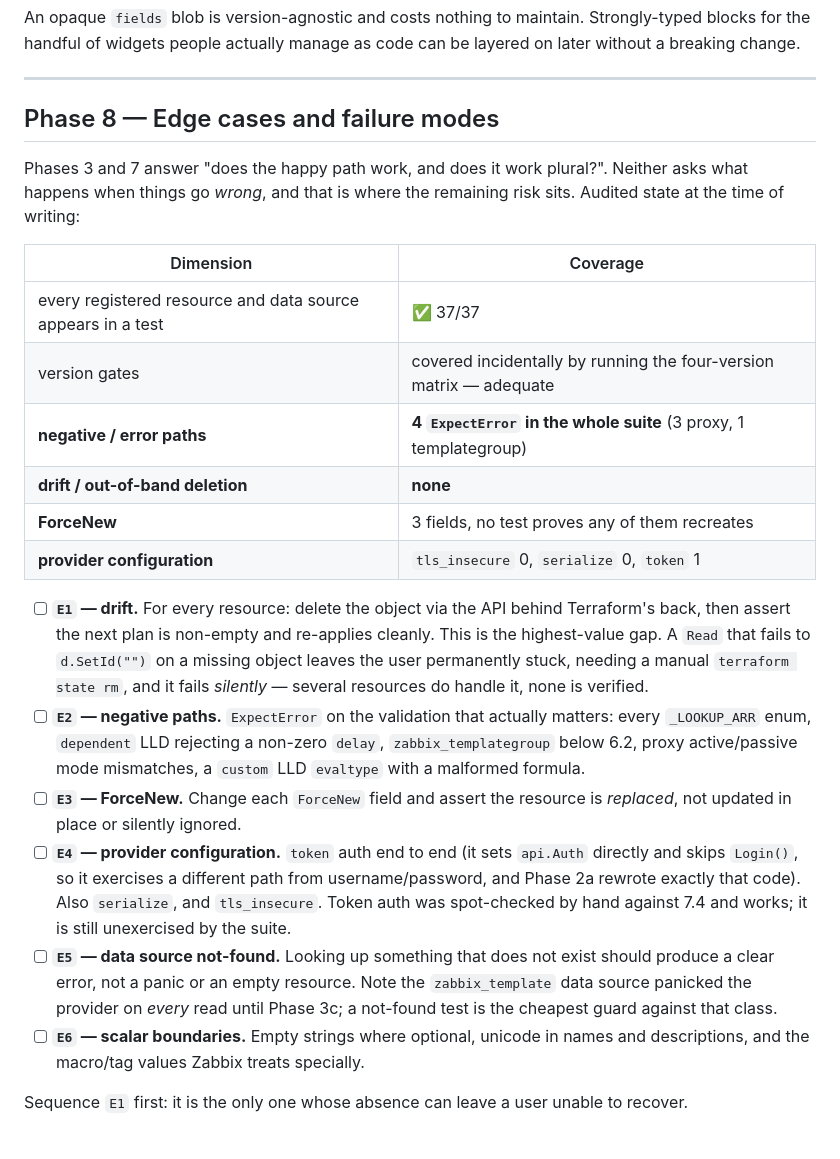
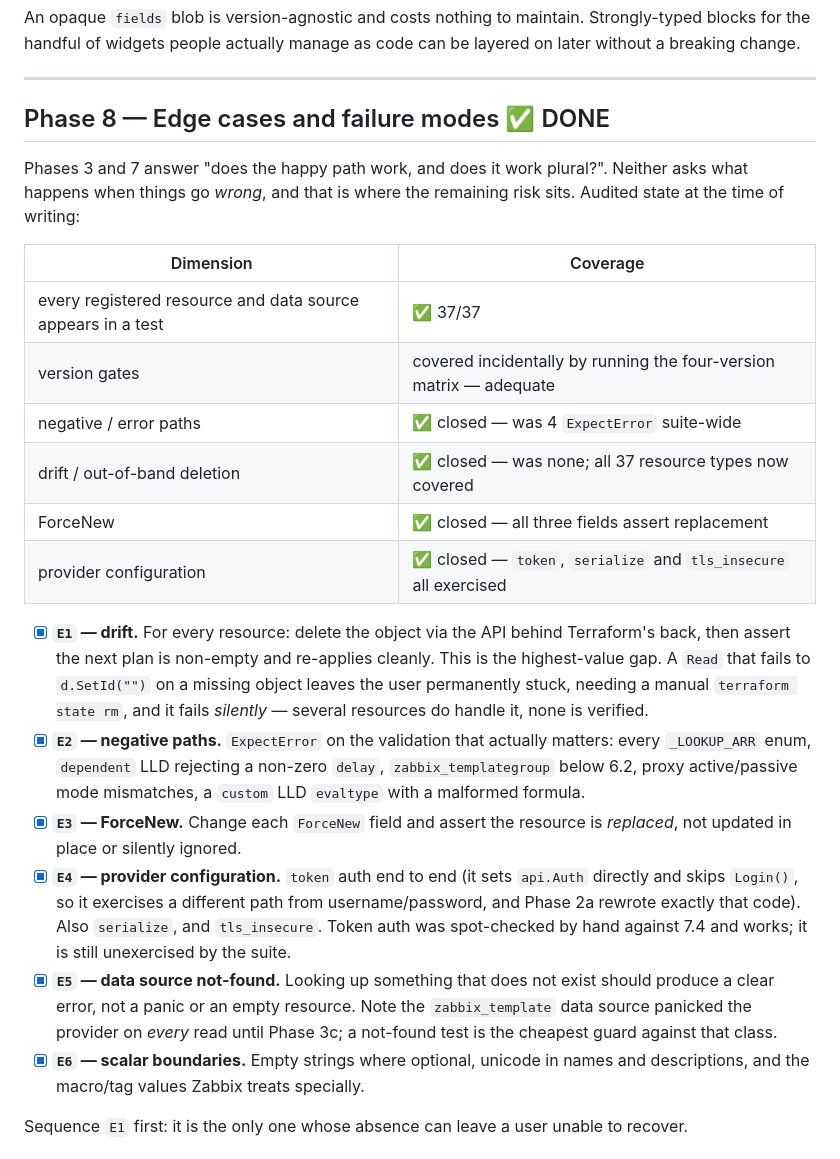
Before and after one commit to tpretz/terraform-provider-zabbix, a Markdown page: PLAN.md, the part around the change. Drawn GitHub-style.

Commit message:
docs: close Phase 8, record the new suite size
Co-Authored-By: Claude Opus 5 <noreply@anthropic.com>
Claude-Session: https://claude.ai/code/session_01JLa9DERi8XFQF5f2pS9CFy

```diff
--- a/PLAN.md
+++ b/PLAN.md
@@ -550,7 +550,7 @@ without a breaking change.
 
 ---
 
-## Phase 8 — Edge cases and failure modes
+## Phase 8 — Edge cases and failure modes  ✅ DONE
 
 Phases 3 and 7 answer "does the happy path work, and does it work plural?". Neither
 asks what happens when things go *wrong*, and that is where the remaining risk sits.
@@ -560,32 +560,32 @@ Audited state at the time of writing:
 |---|---|
 | every registered resource and data source appears in a test | ✅ 37/37 |
 | version gates | covered incidentally by running the four-version matrix — adequate |
-| **negative / error paths** | **4 `ExpectError` in the whole suite** (3 proxy, 1 templategroup) |
-| **drift / out-of-band deletion** | **none** |
-| **ForceNew** | 3 fields, no test proves any of them recreates |
-| **provider configuration** | `tls_insecure` 0, `serialize` 0, `token` 1 |
+| negative / error paths | ✅ closed — was 4 `ExpectError` suite-wide |
+| drift / out-of-band deletion | ✅ closed — was none; all 37 resource types now covered |
+| ForceNew | ✅ closed — all three fields assert replacement |
+| provider configuration | ✅ closed — `token`, `serialize` and `tls_insecure` all exercised |
 
-- [ ] **`E1` — drift.** For every resource: delete the object via the API behind
+- [x] **`E1` — drift.** For every resource: delete the object via the API behind
       Terraform's back, then assert the next plan is non-empty and re-applies cleanly.
       This is the highest-value gap. A `Read` that fails to `d.SetId("")` on a missing
       object leaves the user permanently stuck, needing a manual `terraform state rm`,
       and it fails *silently* — several resources do handle it, none is verified.
-- [ ] **`E2` — negative paths.** `ExpectError` on the validation that actually matters:
+- [x] **`E2` — negative paths.** `ExpectError` on the validation that actually matters:
       every `_LOOKUP_ARR` enum, `dependent` LLD rejecting a non-zero `delay`,
       `zabbix_templategroup` below 6.2, proxy active/passive mode mismatches, a
       `custom` LLD `evaltype` with a malformed formula.
-- [ ] **`E3` — ForceNew.** Change each `ForceNew` field and assert the resource is
+- [x] **`E3` — ForceNew.** Change each `ForceNew` field and assert the resource is
       *replaced*, not updated in place or silently ignored.
-- [ ] **`E4` — provider configuration.** `token` auth end to end (it sets `api.Auth`
+- [x] **`E4` — provider configuration.** `token` auth end to end (it sets `api.Auth`
       directly and skips `Login()`, so it exercises a different path from
       username/password, and Phase 2a rewrote exactly that code). Also `serialize`, and
       `tls_insecure`. Token auth was spot-checked by hand against 7.4 and works; it is
       still unexercised by the suite.
-- [ ] **`E5` — data source not-found.** Looking up something that does not exist should
+- [x] **`E5` — data source not-found.** Looking up something that does not exist should
       produce a clear error, not a panic or an empty resource. Note the `zabbix_template`
       data source panicked the provider on *every* read until Phase 3c; a not-found test
       is the cheapest guard against that class.
-- [ ] **`E6` — scalar boundaries.** Empty strings where optional, unicode in names and
+- [x] **`E6` — scalar boundaries.** Empty strings where optional, unicode in names and
       descriptions, and the macro/tag values Zabbix treats specially.
 
 Sequence `E1` first: it is the only one whose absence can leave a user unable to
```
Also changed, not shown: CLAUDE.md (+2 -1 lines).
